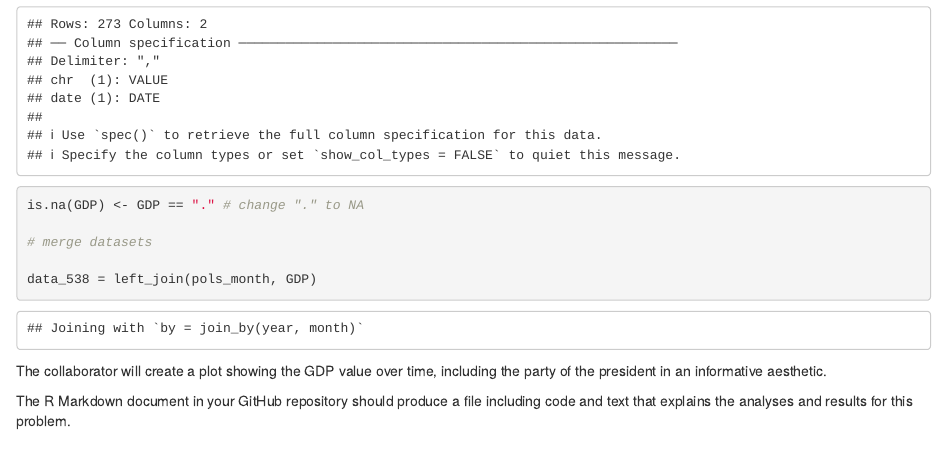
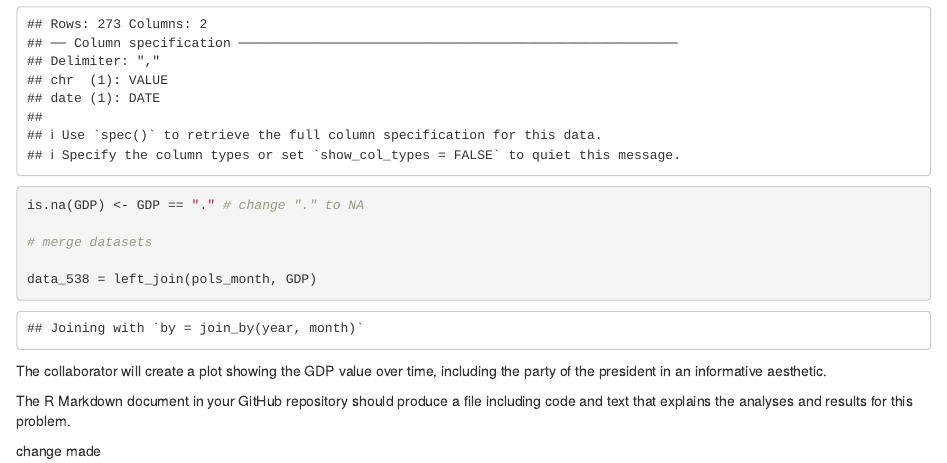
Before and after one commit to k-maciejewski/hw4_github, an R Markdown document (p8105_hw4_km3304.Rmd): the page in a window 1100 px wide, from 850 px down. Rendered offline with R 4.5, knitr and Pandoc, with nearby package versions; column names are cleaned by a stand-in for the janitor package.

Commit message:
change made

```diff
--- a/p8105_hw4_km3304.Rmd
+++ b/p8105_hw4_km3304.Rmd
@@ -58,3 +58,5 @@ data_538 = left_join(pols_month, GDP)
 The collaborator will create a plot showing the GDP value over time, including the party of the president in an informative aesthetic.
 
 The R Markdown document in your GitHub repository should produce a file including code and text that explains the analyses and results for this problem.
+
+change made
```
